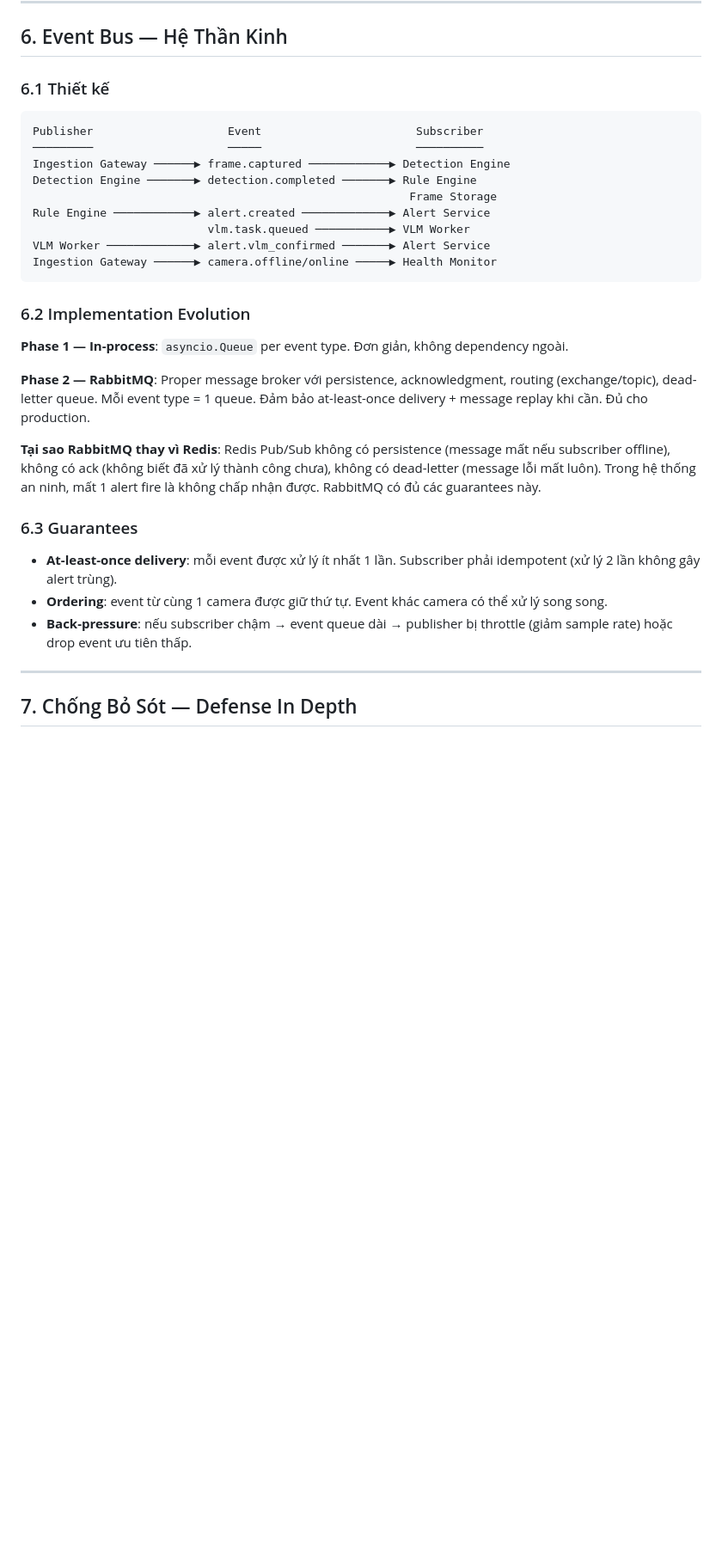
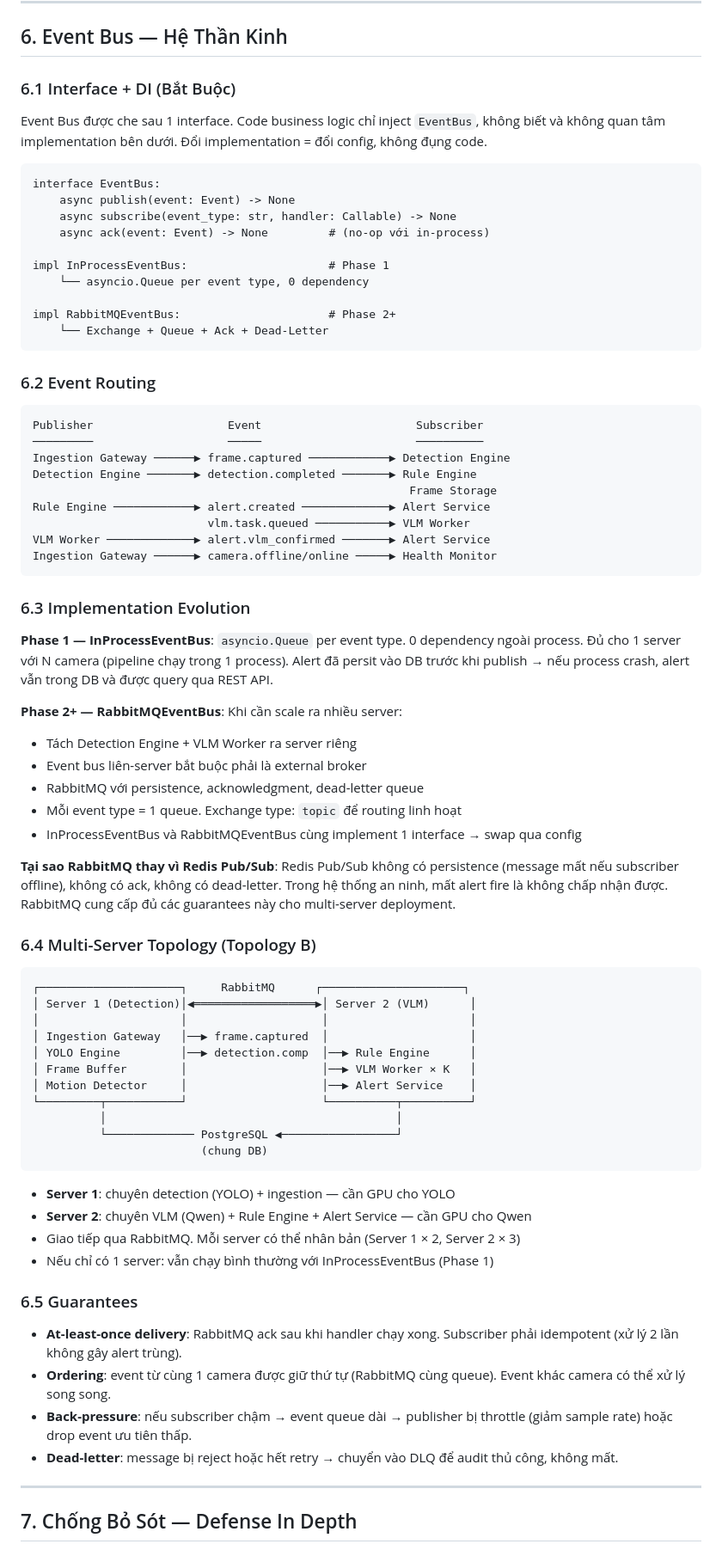
Before and after one commit to sinhgithub90/CameraAI, a Markdown page: docs/processing-plane-architecture.md, the part around the change. Shown at 86% size. Rendered like a GitHub page; blank space fills up the shorter version.

Commit message:
Enhance event bus architecture with interface and dependency injection; add multi-server topology details and clarify RabbitMQ advantages.

````diff
--- a/docs/processing-plane-architecture.md
+++ b/docs/processing-plane-architecture.md
@@ -392,7 +392,26 @@ VLM trả về JSON → map vào `SceneAnalysis`:
 
 ## 6. Event Bus — Hệ Thần Kinh
 
-### 6.1 Thiết kế
+### 6.1 Interface + DI (Bắt Buộc)
+
+Event Bus được che sau 1 interface. Code business logic chỉ inject `EventBus`,
+không biết và không quan tâm implementation bên dưới. Đổi implementation = đổi
+config, không đụng code.
+
+```
+interface EventBus:
+    async publish(event: Event) -> None
+    async subscribe(event_type: str, handler: Callable) -> None
+    async ack(event: Event) -> None         # (no-op với in-process)
+
+impl InProcessEventBus:                     # Phase 1
+    └── asyncio.Queue per event type, 0 dependency
+
+impl RabbitMQEventBus:                      # Phase 2+
+    └── Exchange + Queue + Ack + Dead-Letter
+```
+
+### 6.2 Event Routing
 
 ```
 Publisher                    Event                       Subscriber
@@ -406,28 +425,56 @@ VLM Worker ─────────────▶ alert.vlm_confirmed ──
 Ingestion Gateway ──────▶ camera.offline/online ─────▶ Health Monitor
 ```
 
-### 6.2 Implementation Evolution
+### 6.3 Implementation Evolution
 
-**Phase 1 — In-process**: `asyncio.Queue` per event type. Đơn giản, không
-dependency ngoài.
+**Phase 1 — InProcessEventBus**: `asyncio.Queue` per event type. 0 dependency
+ngoài process. Đủ cho 1 server với N camera (pipeline chạy trong 1 process).
+Alert đã persit vào DB trước khi publish → nếu process crash, alert vẫn trong
+DB và được query qua REST API.
 
-**Phase 2 — RabbitMQ**: Proper message broker với persistence, acknowledgment,
-routing (exchange/topic), dead-letter queue. Mỗi event type = 1 queue. Đảm bảo
-at-least-once delivery + message replay khi cần. Đủ cho production.
+**Phase 2+ — RabbitMQEventBus**: Khi cần scale ra nhiều server:
+- Tách Detection Engine + VLM Worker ra server riêng
+- Event bus liên-server bắt buộc phải là external broker
+- RabbitMQ với persistence, acknowledgment, dead-letter queue
+- Mỗi event type = 1 queue. Exchange type: `topic` để routing linh hoạt
+- InProcessEventBus và RabbitMQEventBus cùng implement 1 interface → swap qua config
 
-**Tại sao RabbitMQ thay vì Redis**: Redis Pub/Sub không có persistence (message
-mất nếu subscriber offline), không có ack (không biết đã xử lý thành công chưa),
-không có dead-letter (message lỗi mất luôn). Trong hệ thống an ninh, mất 1 alert
-fire là không chấp nhận được. RabbitMQ có đủ các guarantees này.
+**Tại sao RabbitMQ thay vì Redis Pub/Sub**: Redis Pub/Sub không có persistence
+(message mất nếu subscriber offline), không có ack, không có dead-letter. Trong
+hệ thống an ninh, mất alert fire là không chấp nhận được. RabbitMQ cung cấp đủ
+các guarantees này cho multi-server deployment.
 
-### 6.3 Guarantees
+### 6.4 Multi-Server Topology (Topology B)
 
-- **At-least-once delivery**: mỗi event được xử lý ít nhất 1 lần. Subscriber
+```
+┌─────────────────────┐     RabbitMQ      ┌─────────────────────┐
+│ Server 1 (Detection)│◀══════════════════▶│ Server 2 (VLM)      │
+│                     │                    │                     │
+│ Ingestion Gateway   │──▶ frame.captured  │                     │
+│ YOLO Engine         │──▶ detection.comp  │──▶ Rule Engine      │
+│ Frame Buffer        │                    │──▶ VLM Worker × K   │
+│ Motion Detector     │                    │──▶ Alert Service    │
+└─────────┬───────────┘                    └──────────┬──────────┘
+          │                                           │
+          └───────────── PostgreSQL ◀─────────────────┘
+                         (chung DB)
+```
+
+- **Server 1**: chuyên detection (YOLO) + ingestion — cần GPU cho YOLO
+- **Server 2**: chuyên VLM (Qwen) + Rule Engine + Alert Service — cần GPU cho Qwen
+- Giao tiếp qua RabbitMQ. Mỗi server có thể nhân bản (Server 1 × 2, Server 2 × 3)
+- Nếu chỉ có 1 server: vẫn chạy bình thường với InProcessEventBus (Phase 1)
+
+### 6.5 Guarantees
+
+- **At-least-once delivery**: RabbitMQ ack sau khi handler chạy xong. Subscriber
   phải idempotent (xử lý 2 lần không gây alert trùng).
-- **Ordering**: event từ cùng 1 camera được giữ thứ tự. Event khác camera có
-  thể xử lý song song.
+- **Ordering**: event từ cùng 1 camera được giữ thứ tự (RabbitMQ cùng queue).
+  Event khác camera có thể xử lý song song.
 - **Back-pressure**: nếu subscriber chậm → event queue dài → publisher bị
   throttle (giảm sample rate) hoặc drop event ưu tiên thấp.
+- **Dead-letter**: message bị reject hoặc hết retry → chuyển vào DLQ để audit
+  thủ công, không mất.
 
 ---
 
````
Also changed, not shown: docs/camera-ai-system-architecture.md (+37 -26 lines).
